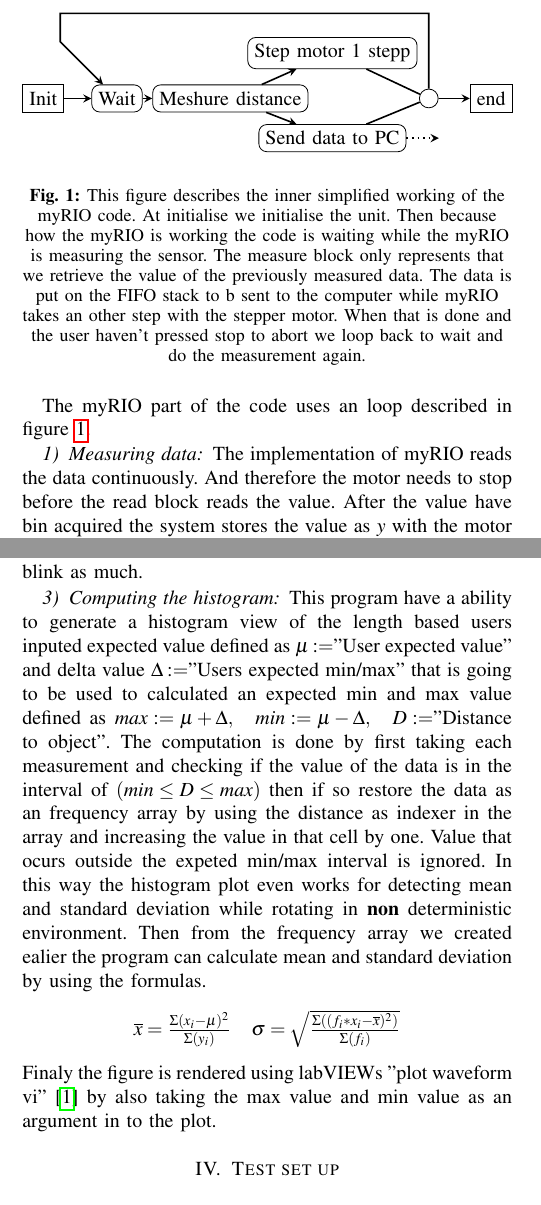
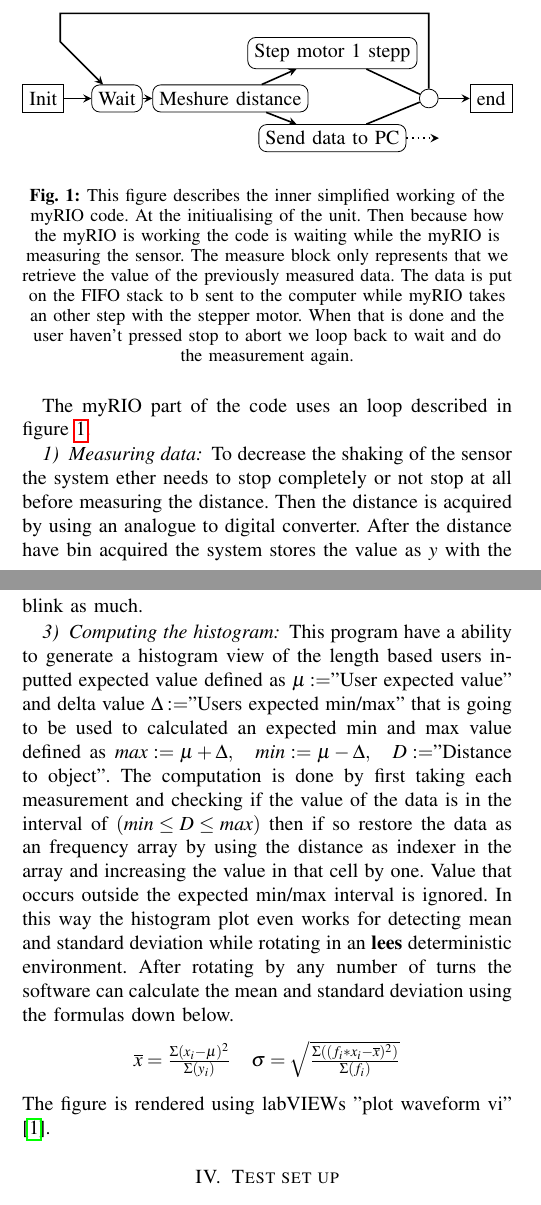
Before and after one commit to byteofsoren/ELA427---Raport-for-LIDAR, a LaTeX paper (root.tex, which reads Software.tex): two parts of the columns of pages 1 and 2 of 3, joined at a grey line, cut so that both start at the same text. Compiled offline with pdfLaTeX.

Commit message:
changed lines in software.tex

```diff
--- a/Software.tex
+++ b/Software.tex
@@ -6,15 +6,15 @@ In this project it was decided to go with an spitted architecture letting the my
 \begin{figure}[ht]
     \input{./images/myRio-Software}
   \caption{This figure describes the inner simplified working of the myRIO code.
-  At initialise we initialise the unit. Then because how the myRIO is working the code is waiting while the myRIO is measuring the sensor. The measure block only represents that we retrieve the value of the previously measured data. The data is put on the FIFO stack to b sent to the computer while myRIO takes an other step with the stepper motor. When that is done and the user haven't pressed stop to abort we loop back to wait and do the measurement again.}
+  At the initiualising of the unit. Then because how the myRIO is working the code is waiting while the myRIO is measuring the sensor. The measure block only represents that we retrieve the value of the previously measured data. The data is put on the FIFO stack to b sent to the computer while myRIO takes an other step with the stepper motor. When that is done and the user haven't pressed stop to abort we loop back to wait and do the measurement again.}
   \label{fig:myRIO-loop}
 \end{figure}
 The myRIO part of the code uses an loop described in figure \ref{fig:myRIO-loop}.
 
 \subsubsection{Measuring data}\label{subsubsection:mesure}
-The implementation of myRIO reads the data continuously.
-And therefore the motor needs to stop before the read block reads the value.
-After the value have bin acquired the system stores the value as $y$ with the motor position $x$ in to an an cluster and then in to an array of clusters. In this case the the motor mentioned in \ref{section:hardware} have 400 steps and therefor the size of that array is 400 elements.
+To decrease the shaking of the sensor the system ether needs to stop completely or not stop at all before measuring the distance.
+Then the distance is acquired by using an analogue to digital converter.
+After the distance have bin acquired the system stores the value as $y$ with the motor position $x$ in to a cluster and then in to an array of clusters. In this case the motor mentioned in \ref{section:hardware} have 400 steps and therefor the size of that array is 400 elements.
 
 \subsubsection{Sending data to pc}\label{subsubsection:sendData}
 The array previously mentioned in the section \ref{subsubsection:mesure} is sent over an network based shared variable that is implemented as an first in first out queue\cite{myRIO-Shared}.
@@ -50,13 +50,13 @@ This is done because then render can run in a slower phase then the receiver and
 As an side effect of this the screen is much more stable and don't blink as much.
 
 \subsubsection{Computing the histogram}\label{subsubsection:comphistogram}
-This program have a ability to generate a histogram view of the length based users inputed expected value defined as $\mu:=$"User expected value" and delta value $\Delta:=$"Users expected min/max" that is going to be used to calculated an expected min and max value defined as $ max:=\mu+\Delta,\quad min:=\mu-\Delta, \quad D:=$"Distance to object".
+This program have a ability to generate a histogram view of the length based users inputted expected value defined as $\mu:=$"User expected value" and delta value $\Delta:=$"Users expected min/max" that is going to be used to calculated an expected min and max value defined as $ max:=\mu+\Delta,\quad min:=\mu-\Delta, \quad D:=$"Distance to object".
 The computation is done by first taking each measurement and checking if the value of the data is in the interval of $ (min \leq D \leq max) $ then if so restore the data as an frequency array by using the distance as indexer in the array and increasing the value in that cell by one.
-Value that ocurs outside the expeted min/max interval is ignored.
-In this way the histogram plot even works for detecting mean and standard deviation while rotating in \textbf{non} deterministic environment.
-Then from the frequency array we created ealier the program can calculate mean and standard deviation by using the formulas.
+Value that occurs outside the expected min/max interval is ignored.
+In this way the histogram plot even works for detecting mean and standard deviation while rotating in an \textbf{lees} deterministic environment.
+After rotating by any number of turns the software can calculate the mean and standard deviation using the formulas down below.
 $$\begin{matrix}
 \overline{x}=\frac{\Sigma(x_i-\mu)^2}{\Sigma(y_i)} &
 \sigma= \sqrt{\frac{\Sigma((f_i*x_i-\overline{x})^2)}{\Sigma(f_i)}}
 \end{matrix}\label{equation:mean-and-div}$$
-Finaly the figure is rendered using labVIEWs "plot waveform vi" \cite{labVIEW-Plot-Waveform-VI} by also taking the max value and min value as an argument in to the plot.
+The figure is rendered using labVIEWs "plot waveform vi" \cite{labVIEW-Plot-Waveform-VI}.
```
